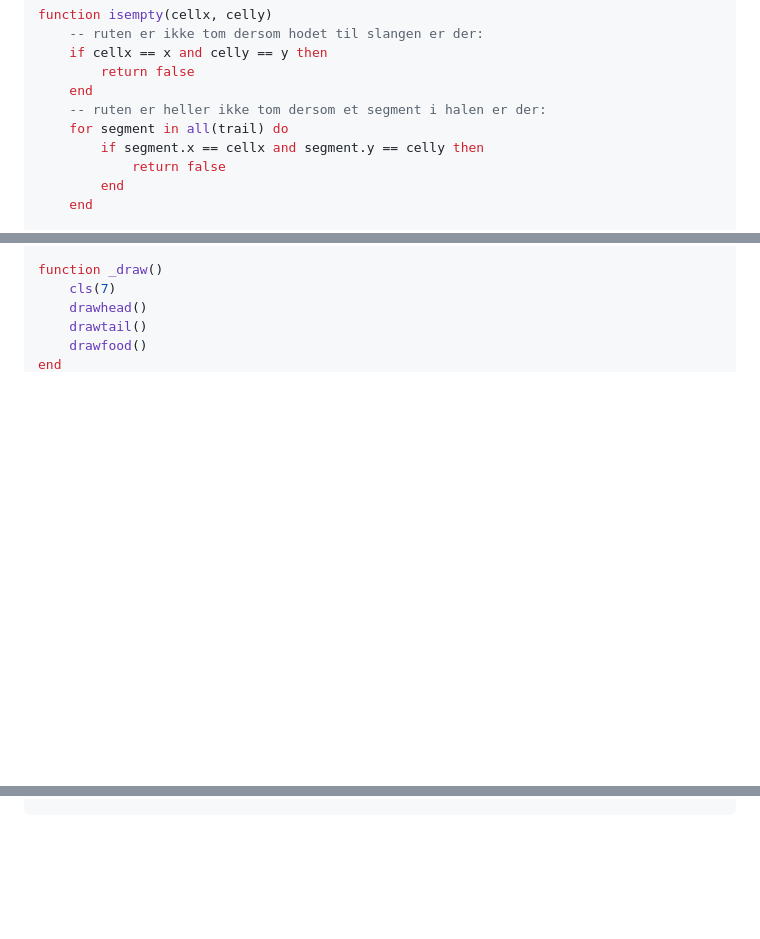
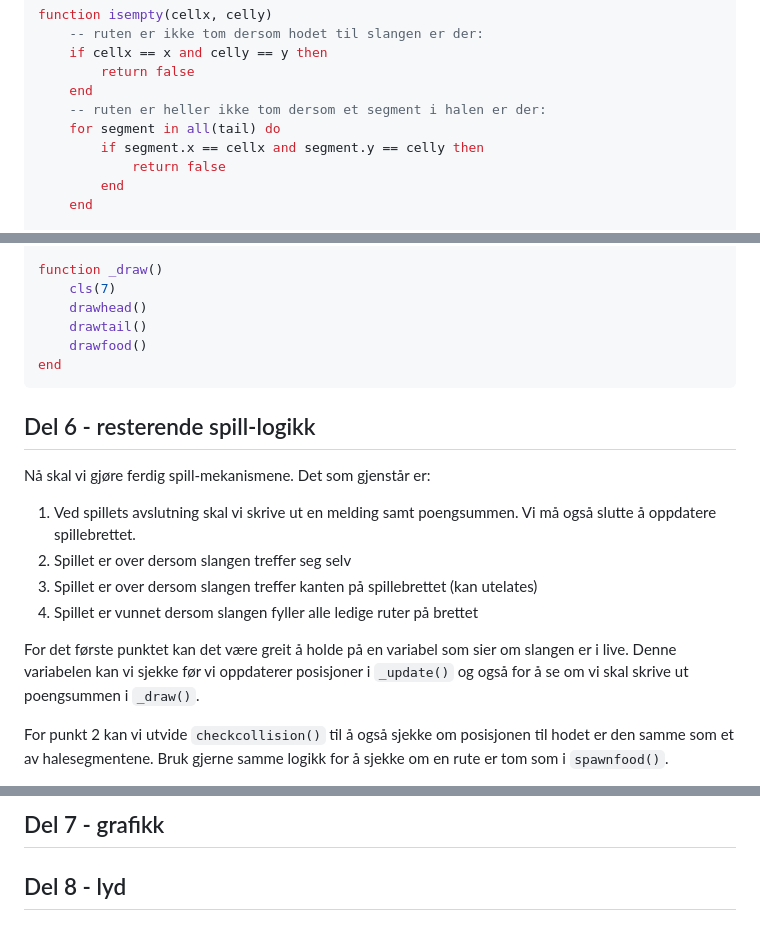
Before and after one commit to Sonat-Consulting/fagdag-pico8, a Markdown page: Opggave 2 (Snake)/oppgave2.md, 3 parts joined by grey strips. Rendered like a GitHub page; folded sections open; blank space fills up the shorter version.

Commit message:
del 6 av snake

````diff
--- a/Opggave 2 (Snake)/oppgave2.md
+++ b/Opggave 2 (Snake)/oppgave2.md
@@ -435,7 +435,7 @@ function isempty(cellx, celly)
 		return false
     end
     -- ruten er heller ikke tom dersom et segment i halen er der:
-    for segment in all(trail) do
+    for segment in all(tail) do
         if segment.x == cellx and segment.y == celly then
             return false
         end
@@ -491,3 +491,17 @@ function _draw()
 end
 ```
 </details>
+
+## Del 6 - resterende spill-logikk
+
+Nå skal vi gjøre ferdig spill-mekanismene. Det som gjenstår er:
+
+1. Ved spillets avslutning skal vi skrive ut en melding samt poengsummen. Vi må også slutte å oppdatere spillebrettet.
+1. Spillet er over dersom slangen treffer seg selv
+1. Spillet er over dersom slangen treffer kanten på spillebrettet (kan utelates)
+1. Spillet er vunnet dersom slangen fyller alle ledige ruter på brettet
+
+For det første punktet kan det være greit å holde på en variabel som sier om slangen er i live. Denne variabelen kan vi sjekke før vi oppdaterer posisjoner i `_update()` og også for å se om vi skal skrive ut poengsummen i `_draw()`.
+
+For punkt 2 kan vi utvide `checkcollision()` til å også sjekke om posisjonen til hodet er den samme som et av halesegmentene. Bruk gjerne samme logikk for å sjekke om en rute er tom som i `spawnfood()`.
+
@@ -493,0 +683,3 @@ end
+## Del 7 - grafikk
+
+## Del 8 - lyd
````
Also changed, not shown: other parts of Opggave 2 (Snake)/oppgave2.md (+175 -0 lines), Opggave 2 (Snake)/oppgave2_6.gif (added).
